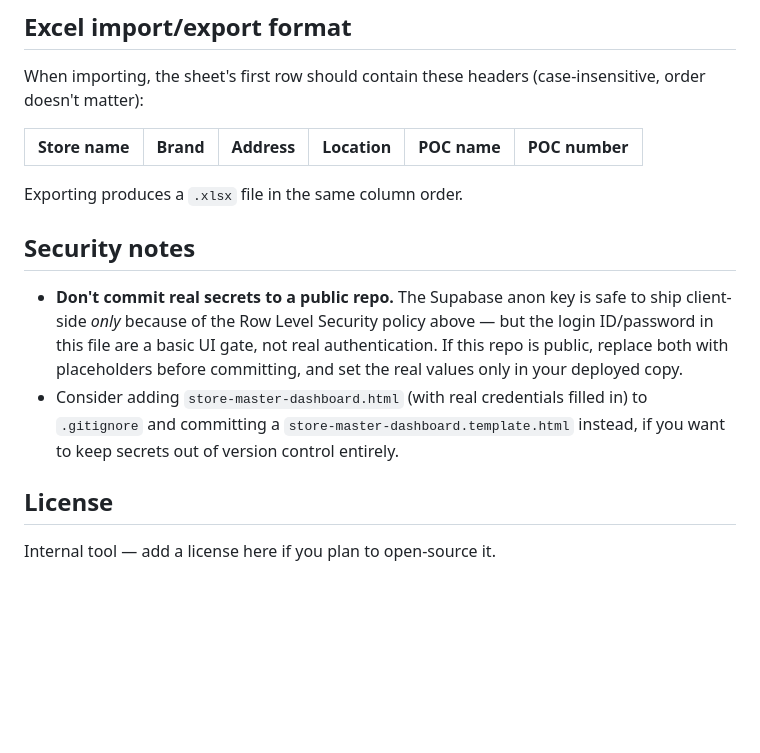
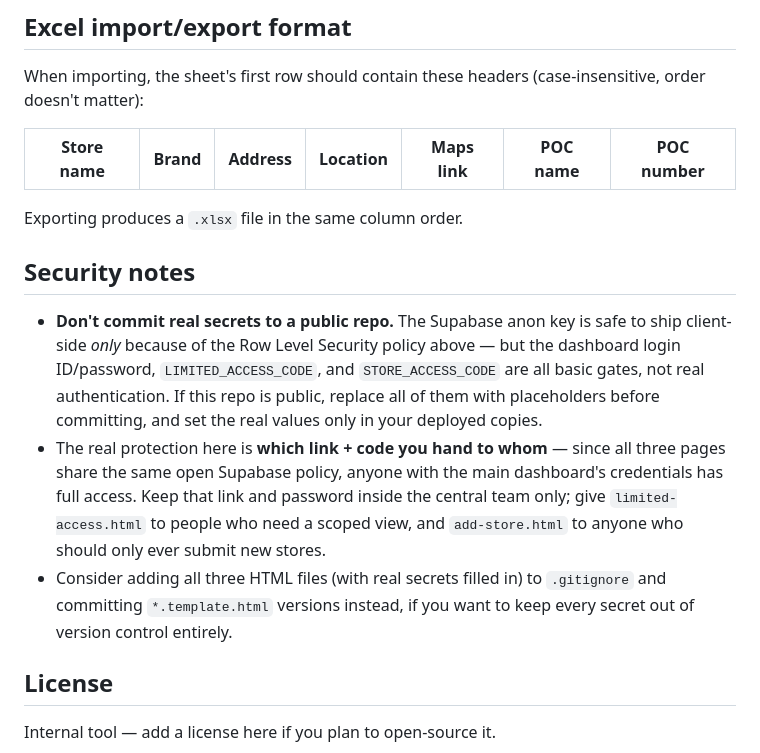
Before and after one commit to bizops-ops/Location-master-, a Markdown page: README.md, the part around one of its changes. GitHub-like rendering; blank space fills up the shorter version.

Commit message:
Enhance README with access levels and setup details
Updated README to include new access levels and setup instructions for limited access and add store functionality.

```diff
--- a/README.md
+++ b/README.md
@@ -91,15 +142,16 @@ No build step — just open `store-master-dashboard.html` in a browser, or host
 
 When importing, the sheet's first row should contain these headers (case-insensitive, order doesn't matter):
 
-| Store name | Brand | Address | Location | POC name | POC number |
-|---|---|---|---|---|---|
+| Store name | Brand | Address | Location | Maps link | POC name | POC number |
+|---|---|---|---|---|---|---|
 
 Exporting produces a `.xlsx` file in the same column order.
 
 ## Security notes
 
-- **Don't commit real secrets to a public repo.** The Supabase anon key is safe to ship client-side *only* because of the Row Level Security policy above — but the login ID/password in this file are a basic UI gate, not real authentication. If this repo is public, replace both with placeholders before committing, and set the real values only in your deployed copy.
-- Consider adding `store-master-dashboard.html` (with real credentials filled in) to `.gitignore` and committing a `store-master-dashboard.template.html` instead, if you want to keep secrets out of version control entirely.
+- **Don't commit real secrets to a public repo.** The Supabase anon key is safe to ship client-side *only* because of the Row Level Security policy above — but the dashboard login ID/password, `LIMITED_ACCESS_CODE`, and `STORE_ACCESS_CODE` are all basic gates, not real authentication. If this repo is public, replace all of them with placeholders before committing, and set the real values only in your deployed copies.
+- The real protection here is **which link + code you hand to whom** — since all three pages share the same open Supabase policy, anyone with the main dashboard's credentials has full access. Keep that link and password inside the central team only; give `limited-access.html` to people who need a scoped view, and `add-store.html` to anyone who should only ever submit new stores.
+- Consider adding all three HTML files (with real secrets filled in) to `.gitignore` and committing `*.template.html` versions instead, if you want to keep every secret out of version control entirely.
 
 ## License
 
```
Also changed, not shown: other parts of README.md (+52 -1 lines).
